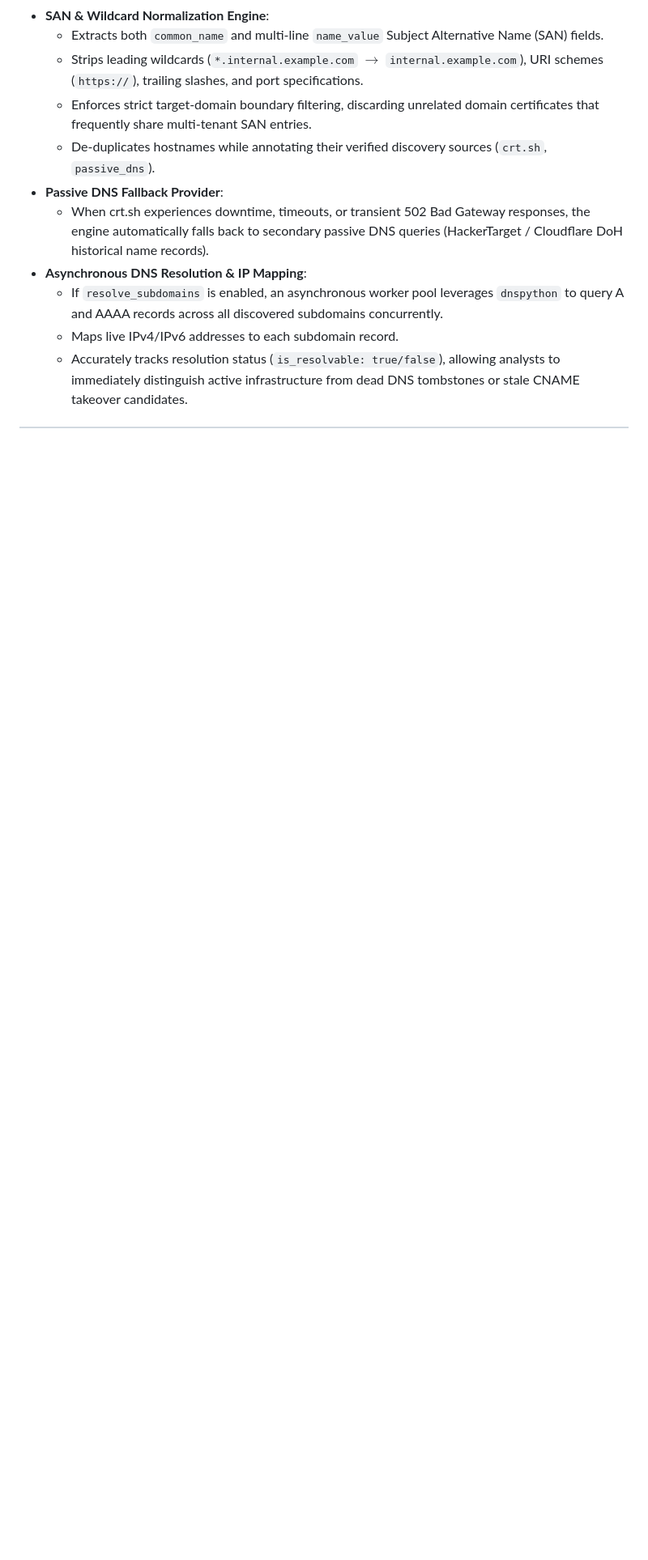
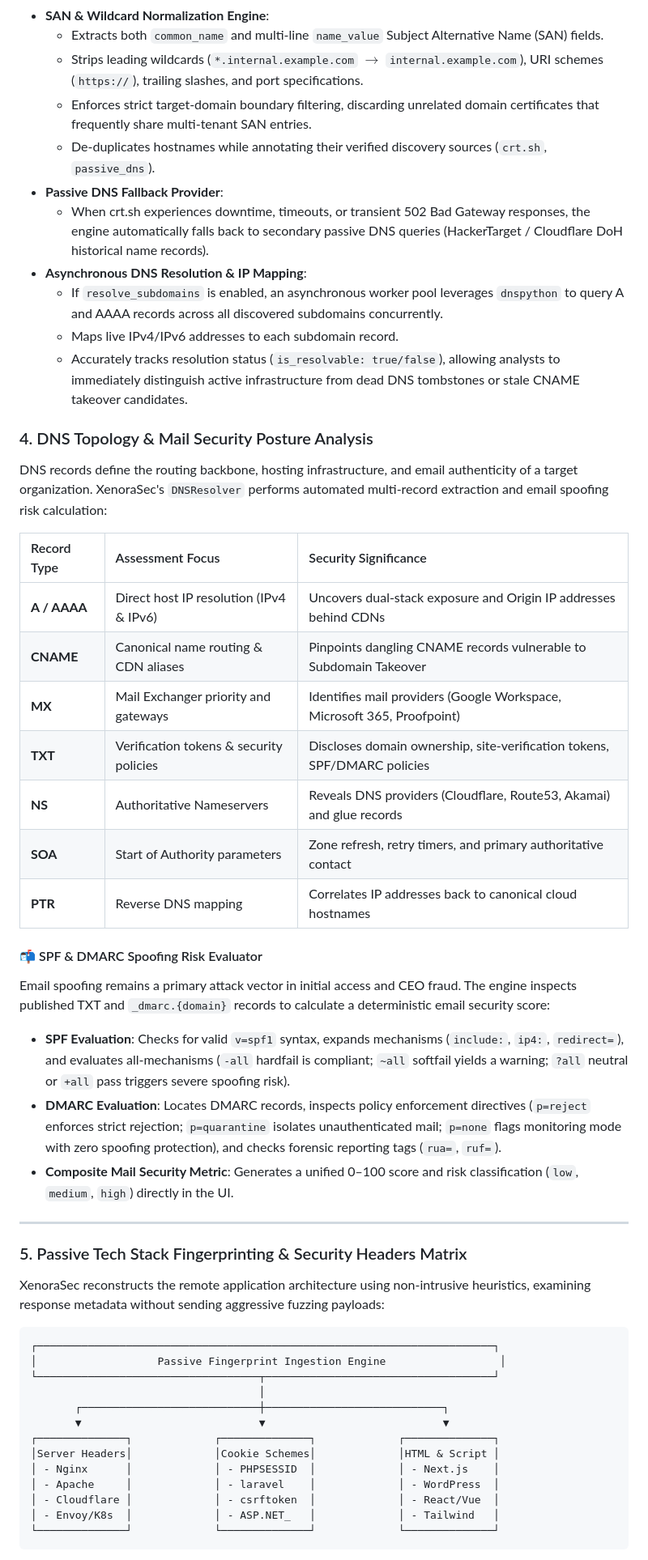
Before and after one commit to prithvi-01x/XenoraSec, a Markdown page: README.md, the part around one of its changes. Shown at 81% size. GitHub-like rendering; blank space fills up the shorter version.

Commit message:
docs(readme): detail DNS intelligence, mail security, and tech stack signature matrix

````diff
--- a/README.md
+++ b/README.md
@@ -291,3 +291,46 @@ Modern organizations deploy services across hundreds of ephemeral subdomains tha
   - If `resolve_subdomains` is enabled, an asynchronous worker pool leverages `dnspython` to query A and AAAA records across all discovered subdomains concurrently.
   - Maps live IPv4/IPv6 addresses to each subdomain record.
   - Accurately tracks resolution status (`is_resolvable: true/false`), allowing analysts to immediately distinguish active infrastructure from dead DNS tombstones or stale CNAME takeover candidates.
+
+### 4. DNS Topology & Mail Security Posture Analysis
+
+DNS records define the routing backbone, hosting infrastructure, and email authenticity of a target organization. XenoraSec's `DNSResolver` performs automated multi-record extraction and email spoofing risk calculation:
+
+| Record Type | Assessment Focus | Security Significance |
+| :--- | :--- | :--- |
+| **A / AAAA** | Direct host IP resolution (IPv4 & IPv6) | Uncovers dual-stack exposure and Origin IP addresses behind CDNs |
+| **CNAME** | Canonical name routing & CDN aliases | Pinpoints dangling CNAME records vulnerable to Subdomain Takeover |
+| **MX** | Mail Exchanger priority and gateways | Identifies mail providers (Google Workspace, Microsoft 365, Proofpoint) |
+| **TXT** | Verification tokens & security policies | Discloses domain ownership, site-verification tokens, SPF/DMARC policies |
+| **NS** | Authoritative Nameservers | Reveals DNS providers (Cloudflare, Route53, Akamai) and glue records |
+| **SOA** | Start of Authority parameters | Zone refresh, retry timers, and primary authoritative contact |
+| **PTR** | Reverse DNS mapping | Correlates IP addresses back to canonical cloud hostnames |
+
+#### 📬 SPF & DMARC Spoofing Risk Evaluator
+Email spoofing remains a primary attack vector in initial access and CEO fraud. The engine inspects published TXT and `_dmarc.{domain}` records to calculate a deterministic email security score:
+- **SPF Evaluation**: Checks for valid `v=spf1` syntax, expands mechanisms (`include:`, `ip4:`, `redirect=`), and evaluates all-mechanisms (`-all` hardfail is compliant; `~all` softfail yields a warning; `?all` neutral or `+all` pass triggers severe spoofing risk).
+- **DMARC Evaluation**: Locates DMARC records, inspects policy enforcement directives (`p=reject` enforces strict rejection; `p=quarantine` isolates unauthenticated mail; `p=none` flags monitoring mode with zero spoofing protection), and checks forensic reporting tags (`rua=`, `ruf=`).
+- **Composite Mail Security Metric**: Generates a unified 0–100 score and risk classification (`low`, `medium`, `high`) directly in the UI.
+
+---
+
+### 5. Passive Tech Stack Fingerprinting & Security Headers Matrix
+
+XenoraSec reconstructs the remote application architecture using non-intrusive heuristics, examining response metadata without sending aggressive fuzzing payloads:
+
+```text
+┌────────────────────────────────────────────────────────────────────────┐
+│                   Passive Fingerprint Ingestion Engine                  │
+└───────────────────────────────────┬────────────────────────────────────┘
+                                    │
+       ┌────────────────────────────┼────────────────────────────┐
+       ▼                            ▼                            ▼
+┌──────────────┐             ┌──────────────┐             ┌──────────────┐
+│Server Headers│             │Cookie Schemes│             │HTML & Script │
+│ - Nginx      │             │ - PHPSESSID  │             │ - Next.js    │
+│ - Apache     │             │ - laravel    │             │ - WordPress  │
+│ - Cloudflare │             │ - csrftoken  │             │ - React/Vue  │
+│ - Envoy/K8s  │             │ - ASP.NET_   │             │ - Tailwind   │
+└──────────────┘             └──────────────┘             └──────────────┘
+```
+
````
Also changed, not shown: other parts of README.md (+10 -0 lines).
